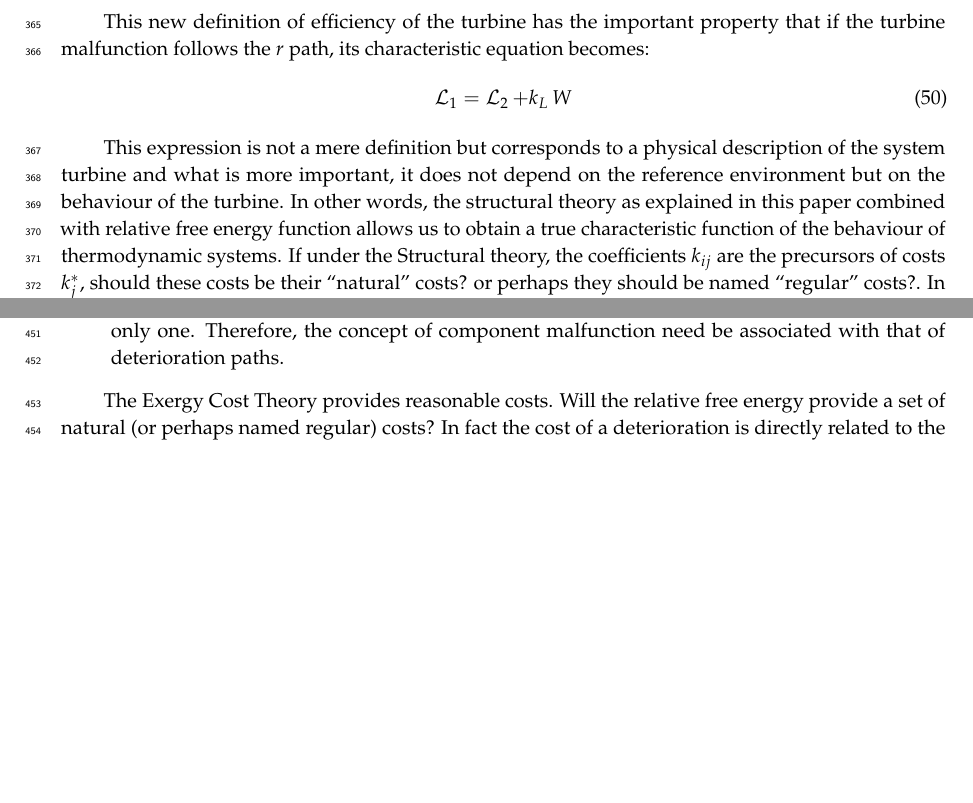
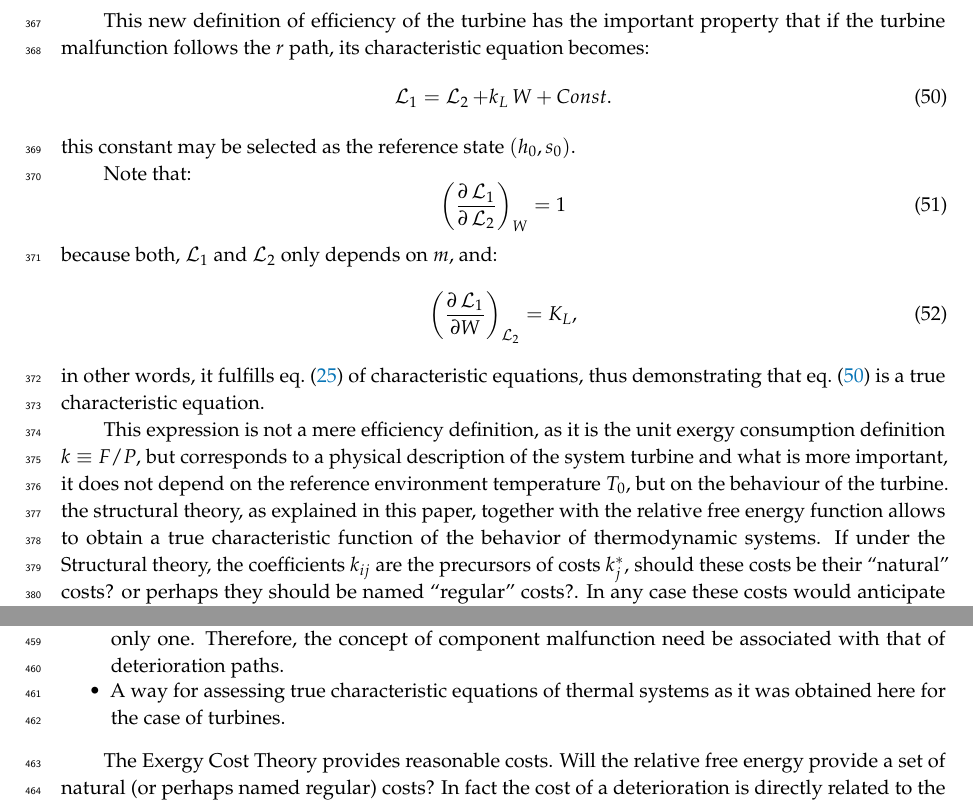
Before and after one commit to ctorrescuadra/RFEST, a LaTeX paper (main.tex): two parts of pages 13 and 15 of 16 before the commit and two parts of pages 13 and 15 of 17 after it, joined at a grey line, cut so that both start at the same text, the shorter picture padded with empty space. Compiled offline with pdfLaTeX.

Commit message:
Changes proposed by A. Valero 28/01/2020

```diff
--- a/main.tex
+++ b/main.tex
@@ -41,7 +41,7 @@ $^{1}$ \quad CIRCE Institute, Universidad de Zaragoza, Zaragoza 50018, Spain}
 % Contact information of the corresponding author
 \corres{Correspondence: valero@unizar.es (A.V.); ctorresc@unizar.es (C.T.)}
 % Abstract (Do not insert blank lines, i.e. \\)
-\abstract{Exergy cost analyses have become complementary to the analysis of energy systems. However, such analyses strongly depend on the expertise of the practitioner. This paper presents a mathematical theory that analyzes the decisions and pitfalls of conventional exergy costing based on the efficiencies of components. This theory is based on the definition of a linearized characteristic equation that represents the physical behavior of each component. The physical structure of the system described by its energy interrelationships is called “primal”, and its derivatives are the costs and consumptions. The obtained costing structure is the mathematical dual of its primal. The theory explains why the \emph{F} and \emph{P} costing propositions and any other suggestion may (or may not be) rational under a given disaggregation scheme. A result of the theory is a new thermodynamic function, called the \emph{relative free energy}, $\ell$, and a new parameter, $T_d$, called \emph{deterioration temperature} due to a component’s deterioration cause $r$, characterized by a thermodynamic trajectory $h=h(s, r)$ describing the effects on the exiting stream. In this paper, it is demonstrated that the pair $(\ell,T_d)$ is the Legendre transform of the pair $(h_r,s_r)$. The relative free energy function allows for an exact relationship between the amount of used resources and the increase in entropy generation caused by the deterioration path of the component. Costing with the relative free energy instead of exergy may open a new path for more precise assessments of component deteriorations.}
+\abstract{Exergy cost analyses have become complementary to the analysis of energy systems. However, such analyses strongly depend on the expertise of the practitioner. This paper presents a mathematical theory that analyzes the decisions and pitfalls of conventional exergy costing based on the efficiencies of components. This theory is based on the definition of a linearized characteristic equation that represents the physical behavior of each component. The physical structure of the system described by its energy interrelationships is called “primal”, and its derivatives are the costs and consumptions. The obtained costing structure is the mathematical dual of its primal. The theory explains why the \emph{F} and \emph{P} costing propositions and any other suggestion may (or may not be) rational under a given disaggregation scheme. A result of the theory is a new thermodynamic function, called the \emph{relative free energy}, $\ell$, and a new parameter, $T_d$, called \emph{deterioration temperature} due to a component’s deterioration cause $r$, characterized by a thermodynamic trajectory $h=h(s, r)$ describing the effects on the exiting stream. In this paper, it is demonstrated that the pair $(\ell,T_d)$ is the Legendre transform of the pair $(h_r,s_r)$. The relative free energy function allows for an exact relationship between the amount of used resources and the increase in entropy generation caused by the deterioration path of the component. This function allows to obtain, for the first time, an exact characteristic equation for a turbine and a new definition of efficiency that does not depend on the environment temperature but on its deterioration temperature. Also, costing with the relative free energy instead of exergy may open a new path for more precise assessments of component deteriorations.}
 % Keywords
 \keyword{thermoeconomics; structural theory; characteristic equation; exergy cost theory; relative free energy; deterioration temperature; costing assessment; cost conservation equation; exergy dual/primal; thermoeconomic diagnosis.}
 %\setcounter{secnumdepth}{4}
@@ -630,10 +632,22 @@ k_L \equiv \frac{F_L}{P_L} = \frac{\Lgdr_1 - \Lgdr_2}{W}=\frac{H_1-H_2-T_d \left
 
 This new definition of efficiency of the turbine has the important property that if the turbine malfunction follows the $r$ path, its characteristic equation becomes:
 \begin{equation}
-\Lgdr_1=\Lgdr_2 + k_L\,W
+\Lgdr_1=\Lgdr_2 + k_L\,W + Const.
+\label{eq:Lgdr}
 \end{equation}
+this constant may be selected as the reference state $(h_0,s_0)$.
 
-This expression is not a mere definition but corresponds to a physical description of the system turbine and what is more important, it does not depend on the reference environment but on the behaviour of the turbine. In other words, the structural theory as explained in this paper combined with relative free energy function allows us to obtain a true characteristic function of the behaviour of thermodynamic systems. If under the Structural theory, the coefficients $k_{ij}$ are the precursors of costs $k_j^*$, should these costs be their “natural” costs? or perhaps they should be named “regular” costs?. In any case these costs would anticipate  future malfunctions,  in such way that  these average costs would become equal to their marginal costs associated to $r$ paths.
+Note that:
+\begin{equation}
+    \left(\frac{\partial \Lgdr_1}{\partial \Lgdr_2}\right)_W = 1
+\end{equation}
+because both, $\Lgdr_1$ and $\Lgdr_2$ only depends on $m$, and:
+\begin{equation}
+    \left(\frac{\partial \Lgdr_1}{\partial W}\right)_{\Lgdr_2} = K_L,
+\end{equation}
+in other words, it fulfills \cref{eq:dchar} of characteristic equations, thus demonstrating that \cref{eq:Lgdr} is a true characteristic equation.
+
+This expression is not a mere efficiency definition, as it is the unit exergy consumption definition $k\equiv F/P$, but corresponds to a physical description of the system turbine and what is more important, it does not depend on the reference environment temperature $T_0$, but on the behaviour of the turbine. the structural theory, as explained in this paper, together with the relative free energy function allows to obtain a true characteristic function of the behavior of thermodynamic systems. If under the Structural theory, the coefficients $k_{ij}$ are the precursors of costs $k_j^*$, should these costs be their “natural” costs? or perhaps they should be named “regular” costs?. In any case these costs would anticipate  future malfunctions,  in such way that  these average costs would become equal to their marginal costs associated to $r$ paths.
 
 The expression \cref{eq:dt2g} shows that the second law has not yet said the last word regarding the relationship between the thermodynamic quantity, quality, cost and irreversibility. In general, the reason of why $T_d$ instead of $T_0$ , stems from the fact that the additional degraded energy not used in producing the product becomes part to the exiting streaming instead of going directly to the environment at $T_0$.  The value of $T_d$ depends on how great the additional irreversibility is created. Such interpretation of $T_d$, allows understand that, its lowest attainable value is $T_0$, while it has no superior limits.
 
@@ -673,6 +687,7 @@ This paper presents a general theory of (linear) costing, demonstrating and answ
 	\item The Legendre transform of the deterioration path, $h_2=h_2 (s_2, r)$ is the relationship
 	$\ell_2 = \ell_2(T_{d,2} , r)$. In other words, the pairs  $\ell_r$ and $T_{d,r}$, are so inseparable in a deterioration path, $r$, as the pairs $(h_r,s_r)$ do.
 	\item The general formula \eqref{eq:dt2g} applies for different flowing streams in energy systems under each particular deterioration path, $r_i$. A given component may have several deterioration paths, not only one. Therefore, the concept of component malfunction need be associated with that of deterioration paths.
+	\item A way for assessing true characteristic equations of thermal systems as it was obtained here for the case of  turbines.
 \end{itemize}
 
 The Exergy Cost Theory provides reasonable costs. Will the relative free energy provide a set of natural (or perhaps named regular) costs? In fact the cost of a deterioration is directly related to the physical behavior of that deterioration. This way it also means that these costs are in fact marginal costs, since they incorporate the future malfunction behavior of the component.
```
Also changed, not shown: main.tex (10 more changed lines).
